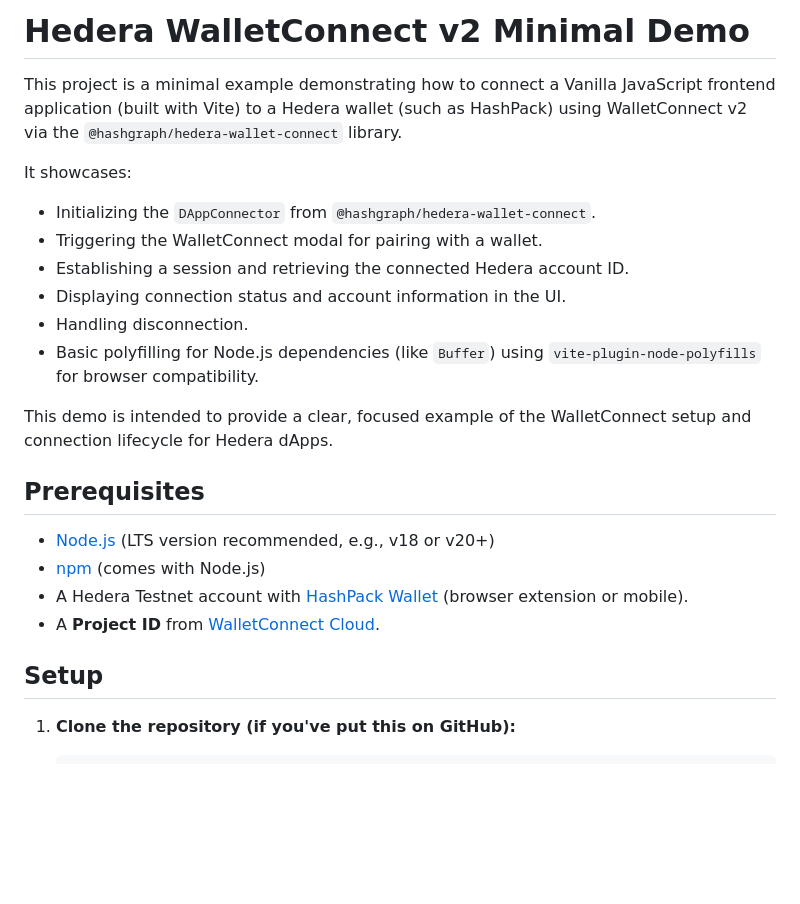
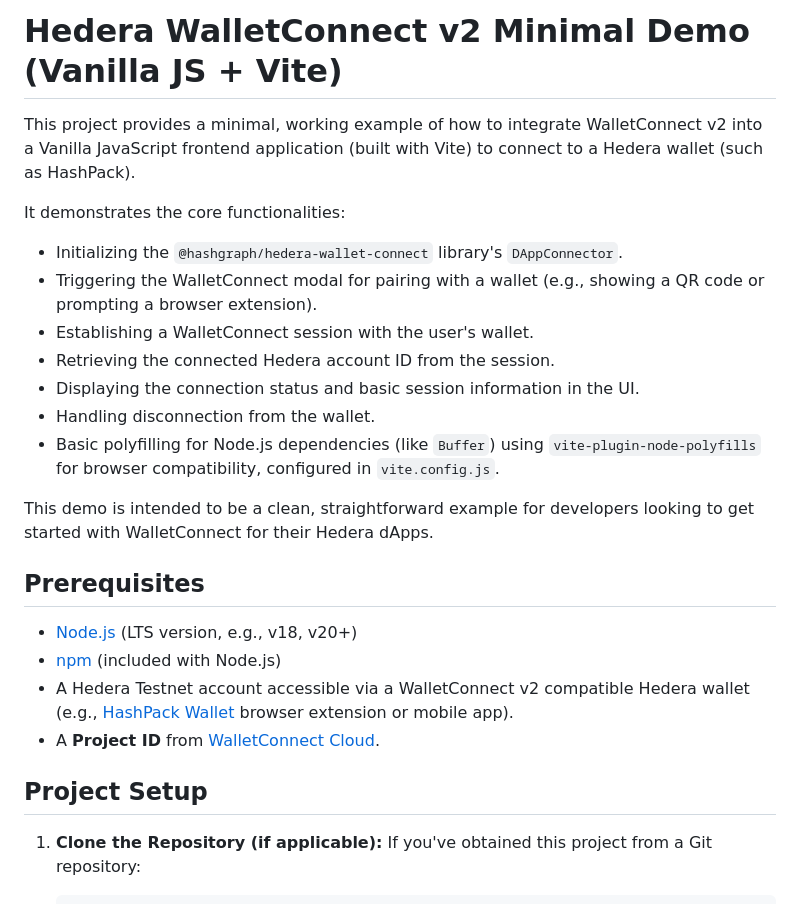
Before and after one commit to DylanEnvactor/hedera-walletconnect-v2-example, a Markdown page: README.md, the part around the change printed below. Rendered like a GitHub page; blank space fills up the shorter version.

````diff
--- a/README.md
+++ b/README.md
@@ -1,25 +1,27 @@
-# Hedera WalletConnect v2 Minimal Demo
+# Hedera WalletConnect v2 Minimal Demo (Vanilla JS + Vite)
 
-This project is a minimal example demonstrating how to connect a Vanilla JavaScript frontend application (built with Vite) to a Hedera wallet (such as HashPack) using WalletConnect v2 via the `@hashgraph/hedera-wallet-connect` library.
+This project provides a minimal, working example of how to integrate WalletConnect v2 into a Vanilla JavaScript frontend application (built with Vite) to connect to a Hedera wallet (such as HashPack).
 
-It showcases:
-- Initializing the `DAppConnector` from `@hashgraph/hedera-wallet-connect`.
-- Triggering the WalletConnect modal for pairing with a wallet.
-- Establishing a session and retrieving the connected Hedera account ID.
-- Displaying connection status and account information in the UI.
-- Handling disconnection.
-- Basic polyfilling for Node.js dependencies (like `Buffer`) using `vite-plugin-node-polyfills` for browser compatibility.
+It demonstrates the core functionalities:
+- Initializing the `@hashgraph/hedera-wallet-connect` library's `DAppConnector`.
+- Triggering the WalletConnect modal for pairing with a wallet (e.g., showing a QR code or prompting a browser extension).
+- Establishing a WalletConnect session with the user's wallet.
+- Retrieving the connected Hedera account ID from the session.
+- Displaying the connection status and basic session information in the UI.
+- Handling disconnection from the wallet.
+- Basic polyfilling for Node.js dependencies (like `Buffer`) using `vite-plugin-node-polyfills` for browser compatibility, configured in `vite.config.js`.
 
-This demo is intended to provide a clear, focused example of the WalletConnect setup and connection lifecycle for Hedera dApps.
+This demo is intended to be a clean, straightforward example for developers looking to get started with WalletConnect for their Hedera dApps.
 
 ## Prerequisites
 
-- [Node.js](https://nodejs.org/) (LTS version recommended, e.g., v18 or v20+)
-- [npm](https://www.npmjs.com/) (comes with Node.js)
-- A Hedera Testnet account with [HashPack Wallet](https://www.hashpack.app/) (browser extension or mobile).
+- [Node.js](https://nodejs.org/) (LTS version, e.g., v18, v20+)
+- [npm](https://www.npmjs.com/) (included with Node.js)
+- A Hedera Testnet account accessible via a WalletConnect v2 compatible Hedera wallet (e.g., [HashPack Wallet](https://www.hashpack.app/) browser extension or mobile app).
 - A **Project ID** from [WalletConnect Cloud](https://cloud.walletconnect.com/).
 
-## Setup
+## Project Setup
 
-1.  **Clone the repository (if you've put this on GitHub):**
+1.  **Clone the Repository (if applicable):**
+    If you've obtained this project from a Git repository:
     ```bash
````
Also changed, not shown: other parts of README.md (+43 -37 lines).
